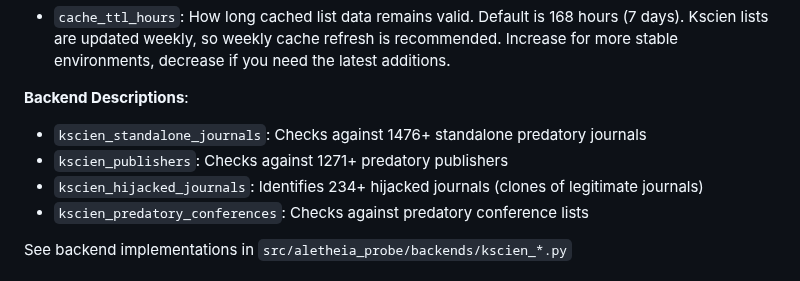
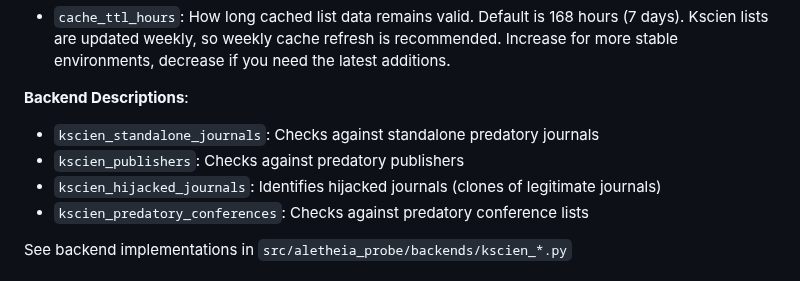
Before and after one commit to sustainet-guardian/aletheia-probe, a Markdown page: docs/configuration.md, the part around one of its changes. Drawn GitHub-style.

Commit message:
docs: Remove version-specific counts and fix email format [AI-assisted]
Address review feedback:
- Remove specific entry counts (1476+, 1271+, 234+) from Kscien backend
  descriptions as these change over time
- Fix email format from noreply.aletheia-probe.org to
  noreply@aletheia-probe.org throughout documentation

```diff
--- a/docs/configuration.md
+++ b/docs/configuration.md
@@ -243,9 +243,9 @@ backends:
 - `cache_ttl_hours`: How long cached list data remains valid. Default is 168 hours (7 days). Kscien lists are updated weekly, so weekly cache refresh is recommended. Increase for more stable environments, decrease if you need the latest additions.
 
 **Backend Descriptions**:
-- `kscien_standalone_journals`: Checks against 1476+ standalone predatory journals
-- `kscien_publishers`: Checks against 1271+ predatory publishers
-- `kscien_hijacked_journals`: Identifies 234+ hijacked journals (clones of legitimate journals)
+- `kscien_standalone_journals`: Checks against standalone predatory journals
+- `kscien_publishers`: Checks against predatory publishers
+- `kscien_hijacked_journals`: Identifies hijacked journals (clones of legitimate journals)
 - `kscien_predatory_conferences`: Checks against predatory conference lists
 
 See backend implementations in `src/aletheia_probe/backends/kscien_*.py`
```
Also changed, not shown: other parts of docs/configuration.md (+2 -2 lines).
